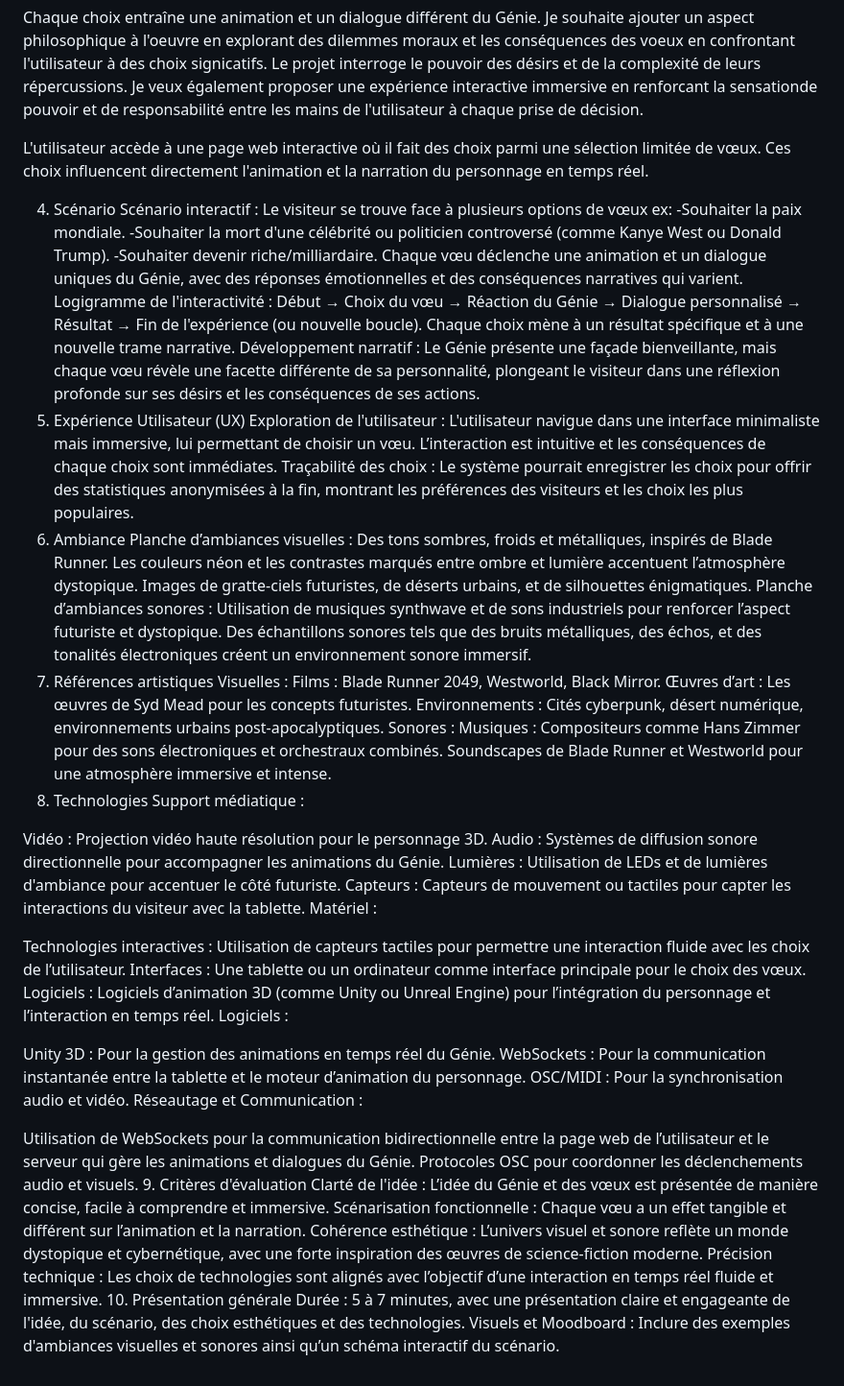
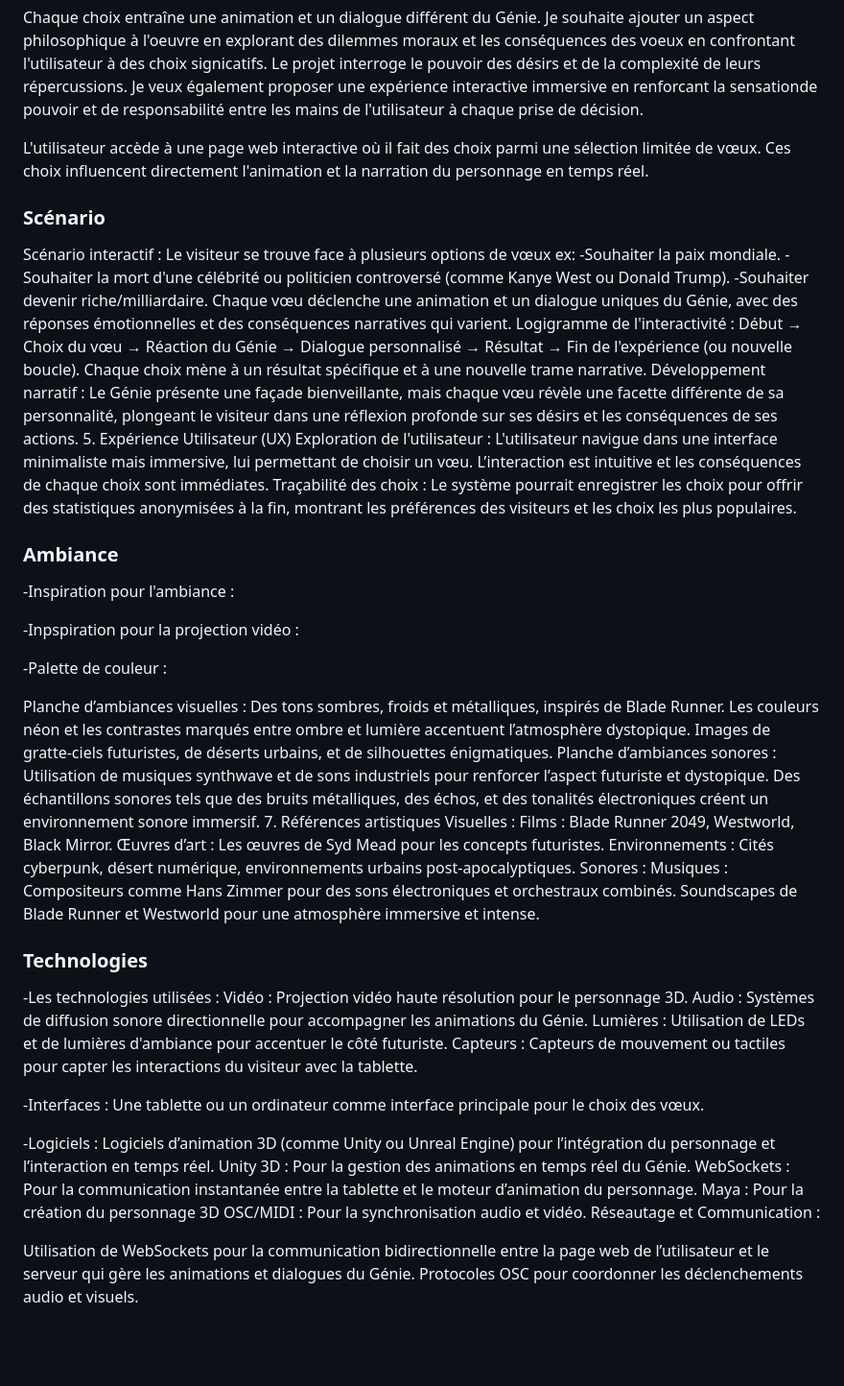
Before and after one commit to Danxelo118/the_genie, a Markdown page: README.md, the part around the change. Shown at 96% size. Drawn GitHub-style; blank space fills up the shorter version.

```diff
--- a/README.md
+++ b/README.md
@@ -12,7 +12,7 @@ Voici une présentation sur "Le Génie", une idée d'un projet d'installation mu
 
 L'utilisateur accède à une page web interactive où il fait des choix parmi une sélection limitée de vœux. Ces choix influencent directement l'animation et la narration du personnage en temps réel.
 
-4. Scénario
+### Scénario
 Scénario interactif :
 Le visiteur se trouve face à plusieurs options de vœux ex:
 -Souhaiter la paix mondiale.
@@ -28,7 +28,16 @@ Le Génie présente une façade bienveillante, mais chaque vœu révèle une fac
 Exploration de l'utilisateur :
 L'utilisateur navigue dans une interface minimaliste mais immersive, lui permettant de choisir un vœu. L’interaction est intuitive et les conséquences de chaque choix sont immédiates.
 Traçabilité des choix : Le système pourrait enregistrer les choix pour offrir des statistiques anonymisées à la fin, montrant les préférences des visiteurs et les choix les plus populaires.
-6. Ambiance
+
+
+
+### Ambiance
+-Inspiration pour l'ambiance :
+
+-Inpspiration pour la projection vidéo :
+
+-Palette de couleur :
+
 Planche d’ambiances visuelles :
 Des tons sombres, froids et métalliques, inspirés de Blade Runner. Les couleurs néon et les contrastes marqués entre ombre et lumière accentuent l’atmosphère dystopique.
 Images de gratte-ciels futuristes, de déserts urbains, et de silhouettes énigmatiques.
@@ -43,32 +52,25 @@ Environnements : Cités cyberpunk, désert numérique, environnements urbains po
 Sonores :
 Musiques : Compositeurs comme Hans Zimmer pour des sons électroniques et orchestraux combinés.
 Soundscapes de Blade Runner et Westworld pour une atmosphère immersive et intense.
-8. Technologies
-Support médiatique :
 
+
+
+### Technologies
+
+-Les technologies utilisées :
 Vidéo : Projection vidéo haute résolution pour le personnage 3D.
 Audio : Systèmes de diffusion sonore directionnelle pour accompagner les animations du Génie.
 Lumières : Utilisation de LEDs et de lumières d'ambiance pour accentuer le côté futuriste.
 Capteurs : Capteurs de mouvement ou tactiles pour capter les interactions du visiteur avec la tablette.
-Matériel :
 
-Technologies interactives : Utilisation de capteurs tactiles pour permettre une interaction fluide avec les choix de l’utilisateur.
-Interfaces : Une tablette ou un ordinateur comme interface principale pour le choix des vœux.
-Logiciels : Logiciels d’animation 3D (comme Unity ou Unreal Engine) pour l’intégration du personnage et l’interaction en temps réel.
-Logiciels :
+-Interfaces : Une tablette ou un ordinateur comme interface principale pour le choix des vœux.
 
+-Logiciels : Logiciels d’animation 3D (comme Unity ou Unreal Engine) pour l’intégration du personnage et l’interaction en temps réel.
 Unity 3D : Pour la gestion des animations en temps réel du Génie.
 WebSockets : Pour la communication instantanée entre la tablette et le moteur d’animation du personnage.
+Maya : Pour la création du personnage 3D
 OSC/MIDI : Pour la synchronisation audio et vidéo.
 Réseautage et Communication :
 
 Utilisation de WebSockets pour la communication bidirectionnelle entre la page web de l’utilisateur et le serveur qui gère les animations et dialogues du Génie.
 Protocoles OSC pour coordonner les déclenchements audio et visuels.
-9. Critères d'évaluation
-Clarté de l'idée : L’idée du Génie et des vœux est présentée de manière concise, facile à comprendre et immersive.
-Scénarisation fonctionnelle : Chaque vœu a un effet tangible et différent sur l’animation et la narration.
-Cohérence esthétique : L’univers visuel et sonore reflète un monde dystopique et cybernétique, avec une forte inspiration des œuvres de science-fiction moderne.
-Précision technique : Les choix de technologies sont alignés avec l’objectif d’une interaction en temps réel fluide et immersive.
-10. Présentation générale
-Durée : 5 à 7 minutes, avec une présentation claire et engageante de l'idée, du scénario, des choix esthétiques et des technologies.
-Visuels et Moodboard : Inclure des exemples d'ambiances visuelles et sonores ainsi qu’un schéma interactif du scénario.
```
